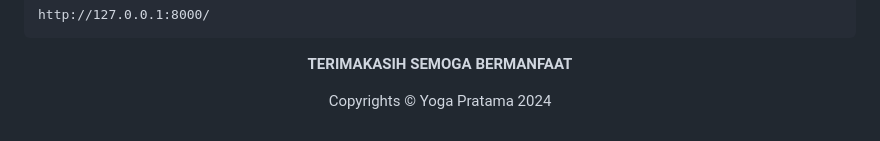
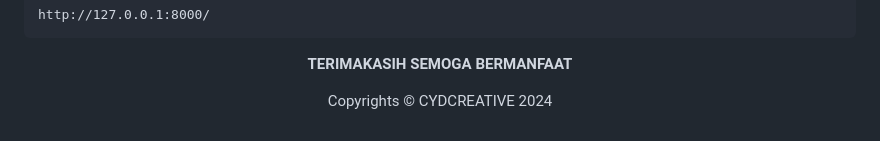
Before and after one commit to yogafrtm25/Sistem-Ecommerce-Django, a Markdown page: README.md, the part around the change. GitHub-like rendering.

Commit message:
Penjelasan dan Cara Run

````diff
--- a/README.md
+++ b/README.md
@@ -83,4 +83,4 @@ py kelola.py runserver
 http://127.0.0.1:8000/
 ```
 <p align="center"><b>TERIMAKASIH SEMOGA BERMANFAAT</b></p>
-<p align="center">Copyrights &copy; Yoga Pratama 2024</p>
+<p align="center">Copyrights &copy; CYDCREATIVE 2024</p>
````
